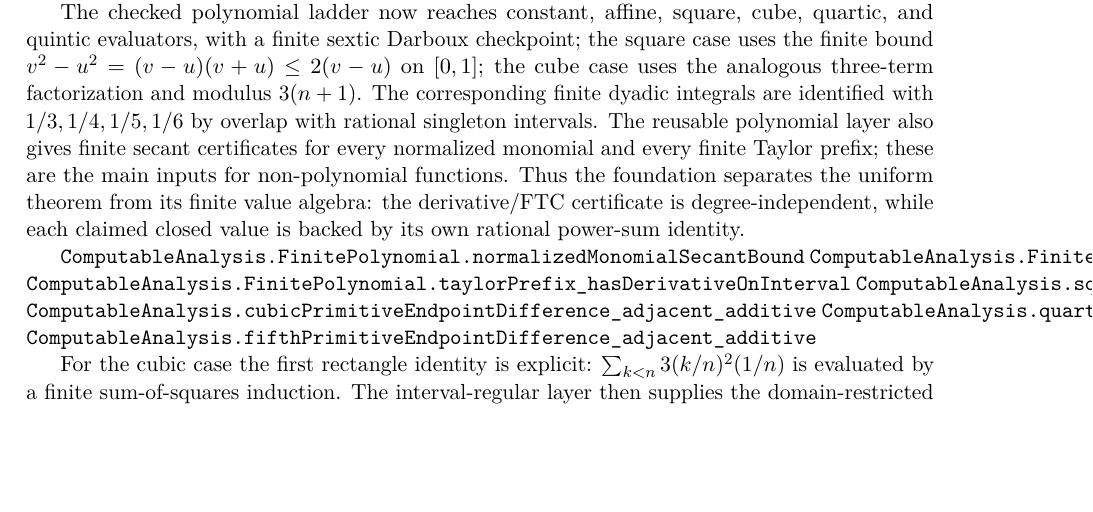
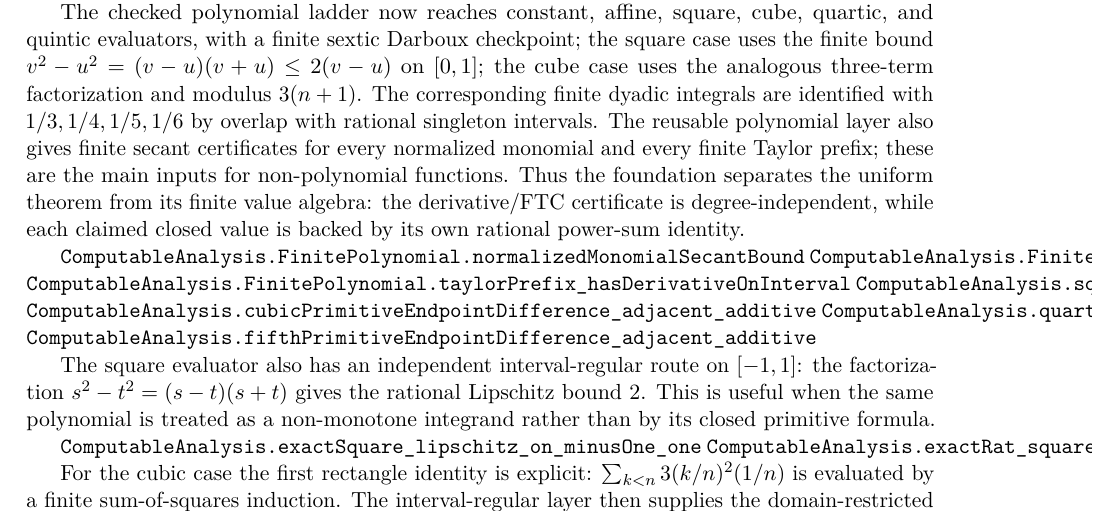
Before and after one commit to liuyao12/computable-analysis, a LaTeX thesis (blueprint/src/web.tex, which reads blueprint/src/03-integrals.tex): part of page 41 of 71, cut so that both start at the same text, the shorter picture padded with empty space. Compiled offline with pdfLaTeX.

Commit message:
Add square Lipschitz chart

```diff
--- a/blueprint/src/03-integrals.tex
+++ b/blueprint/src/03-integrals.tex
@@ -540,6 +540,15 @@ closed value is backed by its own rational power-sum identity.
 \lean{ComputableAnalysis.fifthPrimitiveEndpointDifference_adjacent_additive}
 \leanok
 
+The square evaluator also has an independent interval-regular route on
+$[-1,1]$: the factorization $s^2-t^2=(s-t)(s+t)$ gives the rational
+Lipschitz bound $2$.  This is useful when the same polynomial is treated as
+a non-monotone integrand rather than by its closed primitive formula.
+
+\lean{ComputableAnalysis.exactSquare_lipschitz_on_minusOne_one}
+\lean{ComputableAnalysis.exactRat_square_intervalRegularOn_minusOne_one}
+\leanok
+
 For the cubic case the first rectangle identity is explicit:
 \(\sum_{k<n}3(k/n)^2(1/n)\) is evaluated by a finite sum-of-squares
 induction.  The interval-regular layer then supplies the domain-restricted
```
Also changed, not shown: 1 other file.
